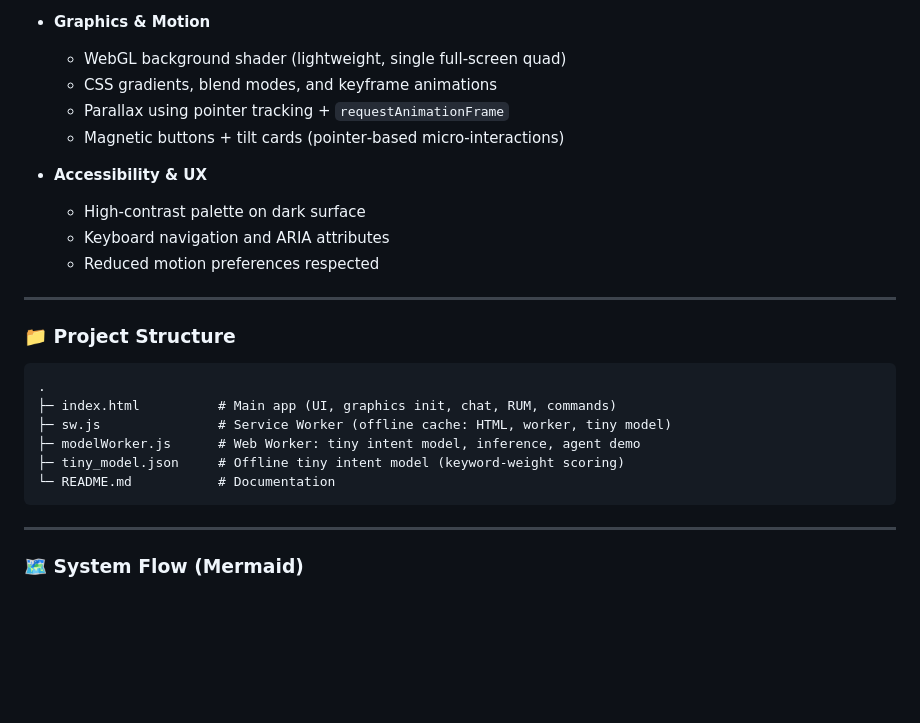
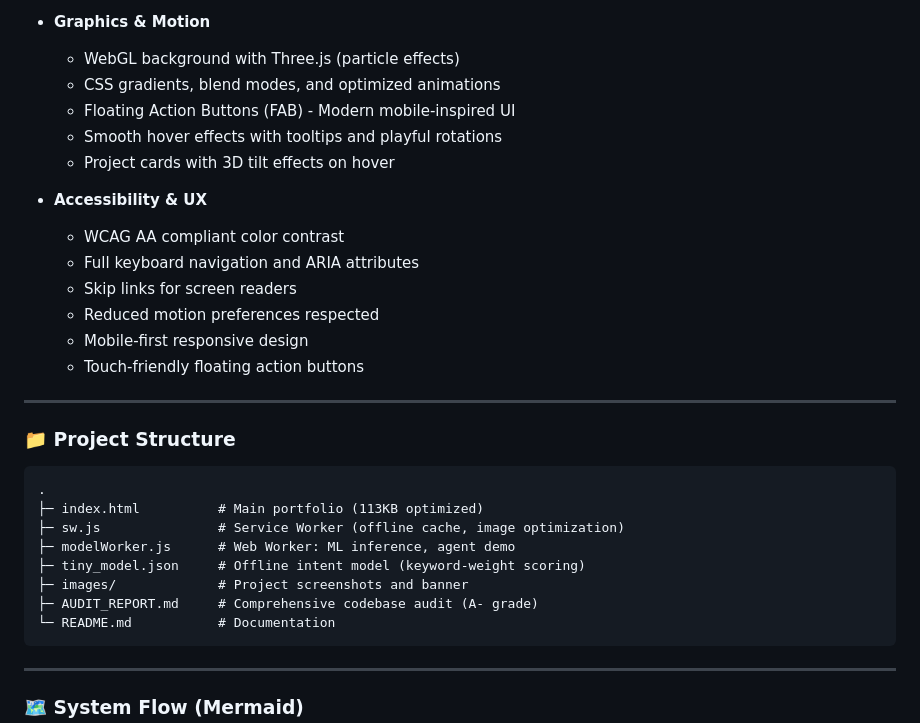
Before and after one commit to VIKAS9793/VIKAS9793.github.io, a Markdown page: README.md, the part around the change printed below. GitHub-like rendering; blank space fills up the shorter version.

````diff
--- a/README.md
+++ b/README.md
@@ -42,15 +42,19 @@ To transform complex AI/ML technologies into user-friendly, scalable products th
   - Reduced‑motion fallbacks respected via `prefers-reduced-motion`
 
 - **Graphics & Motion**
-  - WebGL background shader (lightweight, single full‑screen quad)
-  - CSS gradients, blend modes, and keyframe animations
-  - Parallax using pointer tracking + `requestAnimationFrame`
-  - Magnetic buttons + tilt cards (pointer‑based micro‑interactions)
+  - WebGL background with Three.js (particle effects)
+  - CSS gradients, blend modes, and optimized animations
+  - Floating Action Buttons (FAB) - Modern mobile-inspired UI
+  - Smooth hover effects with tooltips and playful rotations
+  - Project cards with 3D tilt effects on hover
 
 - **Accessibility & UX**
-  - High‑contrast palette on dark surface
-  - Keyboard navigation and ARIA attributes
+  - WCAG AA compliant color contrast
+  - Full keyboard navigation and ARIA attributes
+  - Skip links for screen readers
   - Reduced motion preferences respected
+  - Mobile-first responsive design
+  - Touch-friendly floating action buttons
 
 ---
 
@@ -58,10 +62,12 @@ To transform complex AI/ML technologies into user-friendly, scalable products th
 
 ```
 .
-├─ index.html          # Main app (UI, graphics init, chat, RUM, commands)
-├─ sw.js               # Service Worker (offline cache: HTML, worker, tiny model)
-├─ modelWorker.js      # Web Worker: tiny intent model, inference, agent demo
-├─ tiny_model.json     # Offline tiny intent model (keyword-weight scoring)
+├─ index.html          # Main portfolio (113KB optimized)
+├─ sw.js               # Service Worker (offline cache, image optimization)
+├─ modelWorker.js      # Web Worker: ML inference, agent demo
+├─ tiny_model.json     # Offline intent model (keyword-weight scoring)
+├─ images/             # Project screenshots and banner
+├─ AUDIT_REPORT.md     # Comprehensive codebase audit (A- grade)
 └─ README.md           # Documentation
 ```
 
````
Also changed, not shown: other parts of README.md (+52 -9 lines).
